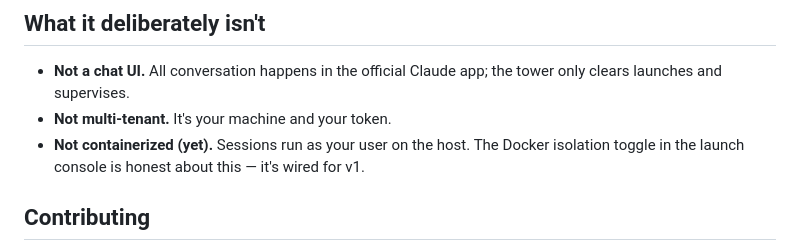
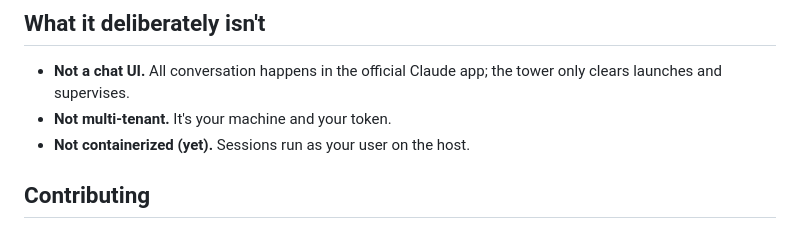
Before and after one commit to connorbell133/groundcontrol, a Markdown page: README.md, the part around the change. GitHub-like rendering.

Commit message:
docs: drop stale README mention of the removed Docker toggle
Co-Authored-By: Claude Fable 5 <noreply@anthropic.com>

```diff
--- a/README.md
+++ b/README.md
@@ -211,7 +211,7 @@ Design notes, for the curious: the UI is a "paper dispatch" theme — Instrument
 
 - **Not a chat UI.** All conversation happens in the official Claude app; the tower only clears launches and supervises.
 - **Not multi-tenant.** It's your machine and your token.
-- **Not containerized (yet).** Sessions run as your user on the host. The Docker isolation toggle in the launch console is honest about this — it's wired for v1.
+- **Not containerized (yet).** Sessions run as your user on the host.
 
 ## Contributing
 
```
